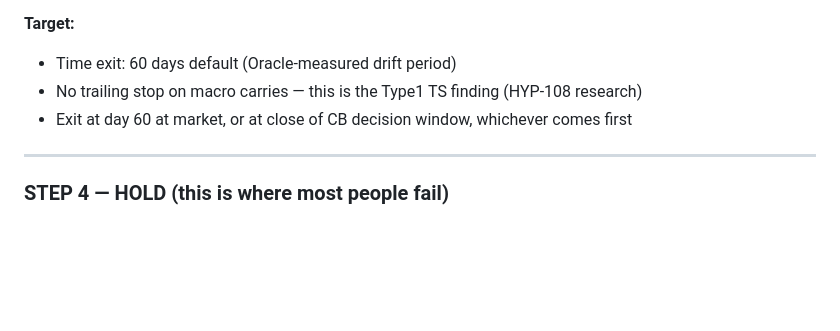
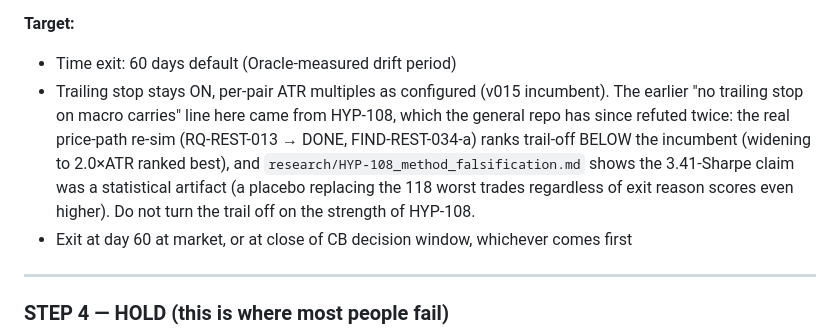
Before and after one commit to ceyre-boop/passing-funded-account-1-, a Markdown page: ALTA_METHOD.md, the part around the change. Rendered like a GitHub page; blank space fills up the shorter version.

Commit message:
ALTA_METHOD: correct HYP-108 contamination — trail stays ON (RQ-REST-013 refuted removal)

```diff
--- a/ALTA_METHOD.md
+++ b/ALTA_METHOD.md
@@ -73,7 +73,14 @@ Kovner's rule: set the stop BEFORE entry. Know the loss before you know if you'r
 
 **Target:**
 - Time exit: 60 days default (Oracle-measured drift period)
-- No trailing stop on macro carries — this is the Type1 TS finding (HYP-108 research)
+- Trailing stop stays ON, per-pair ATR multiples as configured (v015 incumbent).
+  The earlier "no trailing stop on macro carries" line here came from HYP-108,
+  which the general repo has since refuted twice: the real price-path re-sim
+  (RQ-REST-013 → DONE, FIND-REST-034-a) ranks trail-off BELOW the incumbent
+  (widening to 2.0×ATR ranked best), and `research/HYP-108_method_falsification.md`
+  shows the 3.41-Sharpe claim was a statistical artifact (a placebo replacing the
+  118 worst trades regardless of exit reason scores even higher). Do not turn the
+  trail off on the strength of HYP-108.
 - Exit at day 60 at market, or at close of CB decision window, whichever comes first
 
 ---
```
